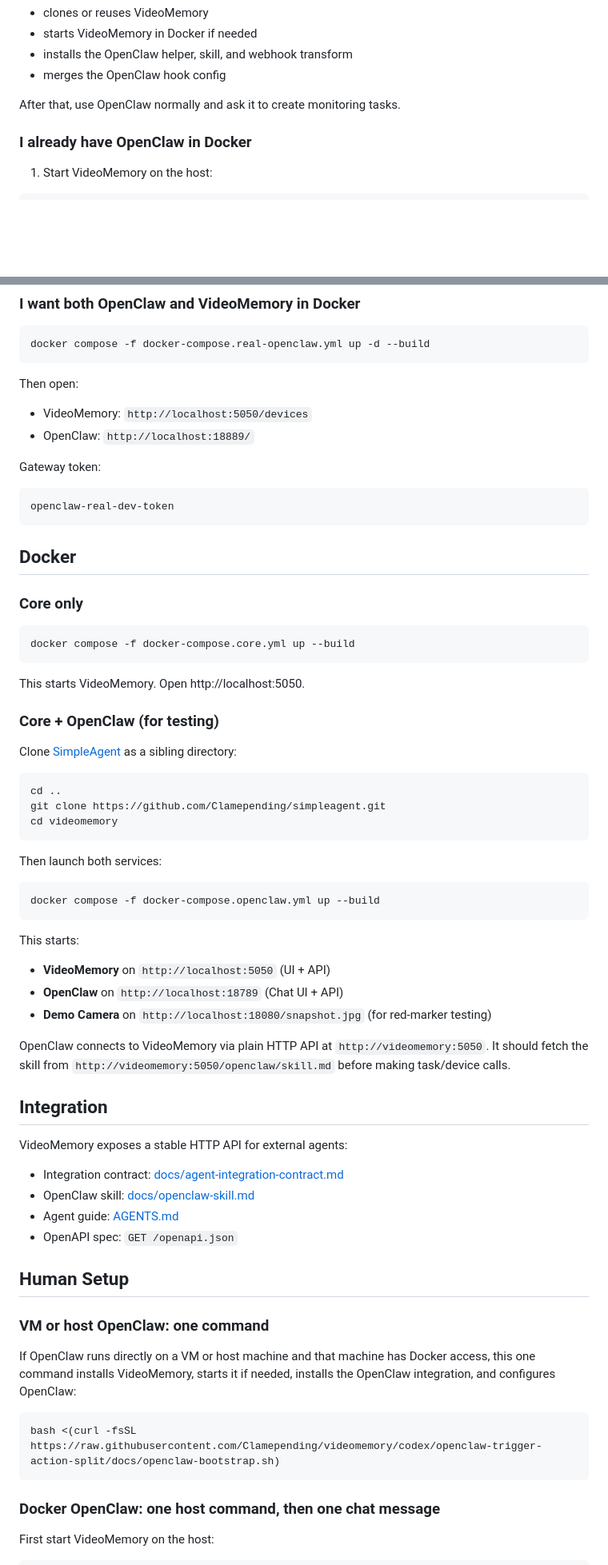
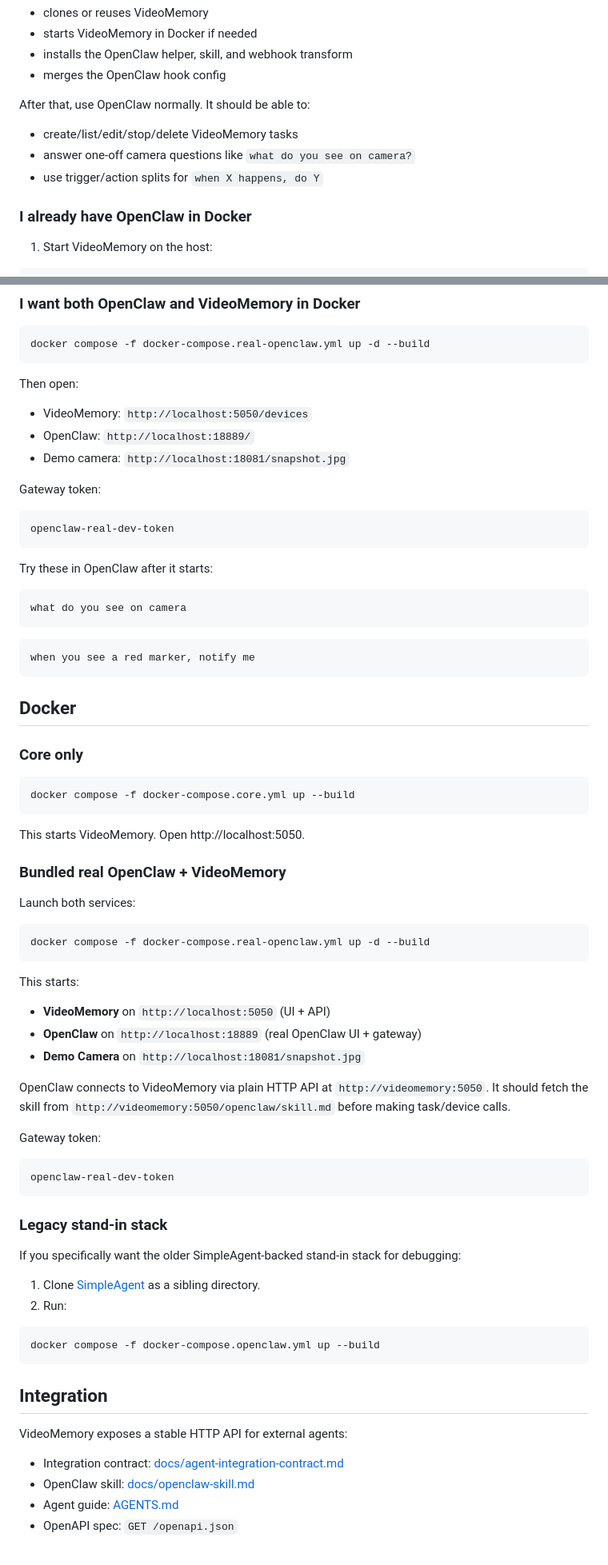
Before and after one commit to Clamepending/videomemory, a Markdown page: README.md, 2 parts joined by grey strips. Shown at 80% size. Drawn GitHub-style; blank space fills up the shorter version.

Commit message:
Streamline OpenClaw launch quickstart

````diff
--- a/README.md
+++ b/README.md
@@ -26,7 +26,10 @@ What it does:
 - installs the OpenClaw helper, skill, and webhook transform
 - merges the OpenClaw hook config
 
-After that, use OpenClaw normally and ask it to create monitoring tasks.
+After that, use OpenClaw normally. It should be able to:
+- create/list/edit/stop/delete VideoMemory tasks
+- answer one-off camera questions like `what do you see on camera?`
+- use trigger/action splits for `when X happens, do Y`
 
 ### I already have OpenClaw in Docker
 
@@ -57,11 +60,22 @@ docker compose -f docker-compose.real-openclaw.yml up -d --build
 Then open:
 - VideoMemory: `http://localhost:5050/devices`
 - OpenClaw: `http://localhost:18889/`
+- Demo camera: `http://localhost:18081/snapshot.jpg`
 
 Gateway token:
 
 ```text
 openclaw-real-dev-token
+```
+
+Try these in OpenClaw after it starts:
+
+```text
+what do you see on camera
+```
+
+```text
+when you see a red marker, notify me
 ```
 
 ## Docker
@@ -74,29 +88,38 @@ docker compose -f docker-compose.core.yml up --build
 
 This starts VideoMemory. Open http://localhost:5050.
 
-### Core + OpenClaw (for testing)
+### Bundled real OpenClaw + VideoMemory
 
-Clone [SimpleAgent](https://github.com/Clamepending/simpleagent) as a sibling directory:
+Launch both services:
 
 ```bash
-cd ..
-git clone https://github.com/Clamepending/simpleagent.git
-cd videomemory
+docker compose -f docker-compose.real-openclaw.yml up -d --build
 ```
 
-Then launch both services:
+This starts:
+- **VideoMemory** on `http://localhost:5050` (UI + API)
+- **OpenClaw** on `http://localhost:18889` (real OpenClaw UI + gateway)
+- **Demo Camera** on `http://localhost:18081/snapshot.jpg`
+
+OpenClaw connects to VideoMemory via plain HTTP API at `http://videomemory:5050`.
+It should fetch the skill from `http://videomemory:5050/openclaw/skill.md` before making task/device calls.
+
+Gateway token:
+
+```text
+openclaw-real-dev-token
+```
+
+### Legacy stand-in stack
+
+If you specifically want the older SimpleAgent-backed stand-in stack for debugging:
+
+1. Clone [SimpleAgent](https://github.com/Clamepending/simpleagent) as a sibling directory.
+2. Run:
 
 ```bash
 docker compose -f docker-compose.openclaw.yml up --build
 ```
-
-This starts:
-- **VideoMemory** on `http://localhost:5050` (UI + API)
-- **OpenClaw** on `http://localhost:18789` (Chat UI + API)
-- **Demo Camera** on `http://localhost:18080/snapshot.jpg` (for red-marker testing)
-
-OpenClaw connects to VideoMemory via plain HTTP API at `http://videomemory:5050`.
-It should fetch the skill from `http://videomemory:5050/openclaw/skill.md` before making task/device calls.
 
 ## Integration
 
@@ -106,18 +129,3 @@ VideoMemory exposes a stable HTTP API for external agents:
 - OpenClaw skill: [docs/openclaw-skill.md](docs/openclaw-skill.md)
 - Agent guide: [AGENTS.md](AGENTS.md)
 - OpenAPI spec: `GET /openapi.json`
-
-## Human Setup
-
-### VM or host OpenClaw: one command
-
-If OpenClaw runs directly on a VM or host machine and that machine has Docker access, this one command installs VideoMemory, starts it if needed, installs the OpenClaw integration, and configures OpenClaw:
-
-```bash
-bash <(curl -fsSL https://raw.githubusercontent.com/Clamepending/videomemory/codex/openclaw-trigger-action-split/docs/openclaw-bootstrap.sh)
-```
-
-### Docker OpenClaw: one host command, then one chat message
-
-First start VideoMemory on the host:
-
````
Also changed, not shown: other parts of README.md (+0 -78 lines).
